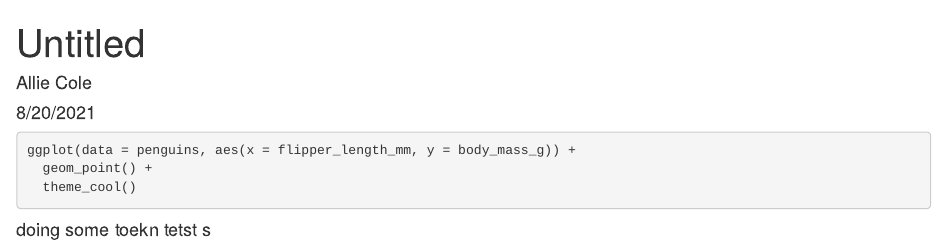
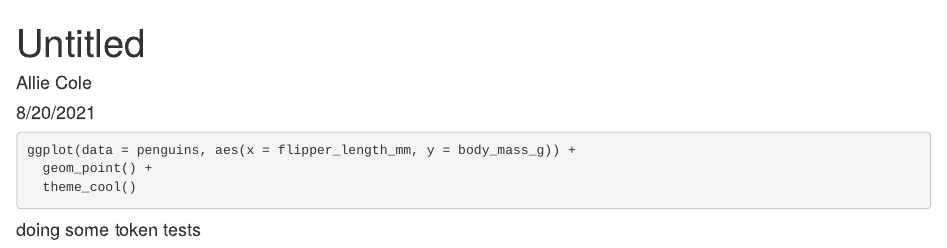
Before and after one commit to AllieCole/eds221-day10-comp, an R Markdown document (my_theme.Rmd): the page in a window 1100 px wide, from its top. Rendered offline with R 4.5, knitr and Pandoc, with nearby package versions; the code chunks are not run, so their results and figures are left out.

Commit message:
trying teh token test again for teh third time

````diff
--- a/my_theme.Rmd
+++ b/my_theme.Rmd
@@ -20,4 +20,4 @@ ggplot(data = penguins, aes(x = flipper_length_mm, y = body_mass_g)) +
   theme_cool()
 ```
 
-#### doing some toekn tetst s
+#### doing some token tests
````
